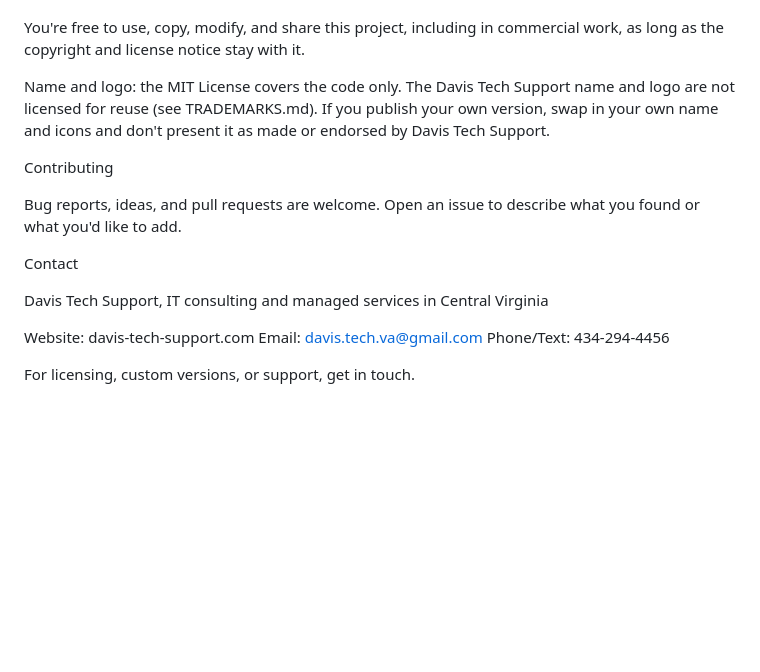
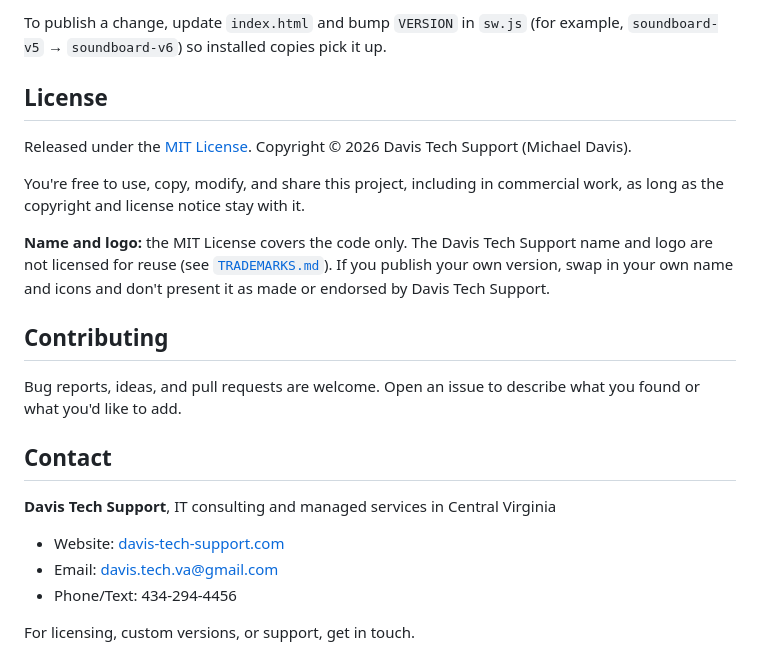
Before and after one commit to davistechva-rgb/Soundboard, a Markdown page: README.md, the part around one of its changes. Rendered like a GitHub page; blank space fills up the shorter version.

```diff
--- a/README.md
+++ b/README.md
@@ -47,18 +59,23 @@ Released under the MIT License. Copyright © 2026 Davis Tech Support (Michael Da
+To publish a change, update `index.html` and bump `VERSION` in `sw.js` (for example, `soundboard-v5` → `soundboard-v6`) so installed copies pick it up.
+
+## License
+
+Released under the [MIT License](LICENSE.txt). Copyright © 2026 Davis Tech Support (Michael Davis).
 
 You're free to use, copy, modify, and share this project, including in commercial work, as long as the copyright and license notice stay with it.
 
-Name and logo: the MIT License covers the code only. The Davis Tech Support name and logo are not licensed for reuse (see TRADEMARKS.md). If you publish your own version, swap in your own name and icons and don't present it as made or endorsed by Davis Tech Support.
+**Name and logo:** the MIT License covers the code only. The Davis Tech Support name and logo are not licensed for reuse (see [`TRADEMARKS.md`](TRADEMARKS.md)). If you publish your own version, swap in your own name and icons and don't present it as made or endorsed by Davis Tech Support.
 
-Contributing
+## Contributing
 
 Bug reports, ideas, and pull requests are welcome. Open an issue to describe what you found or what you'd like to add.
 
-Contact
+## Contact
 
-Davis Tech Support, IT consulting and managed services in Central Virginia
+**Davis Tech Support**, IT consulting and managed services in Central Virginia
 
-Website: davis-tech-support.com
-Email: davis.tech.va@gmail.com
-Phone/Text: 434-294-4456
+- Website: [davis-tech-support.com](https://davis-tech-support.com)
+- Email: [davis.tech.va@gmail.com](mailto:davis.tech.va@gmail.com)
+- Phone/Text: 434-294-4456
 
 For licensing, custom versions, or support, get in touch.
```
Also changed, not shown: other parts of README.md (+48 -36 lines).
